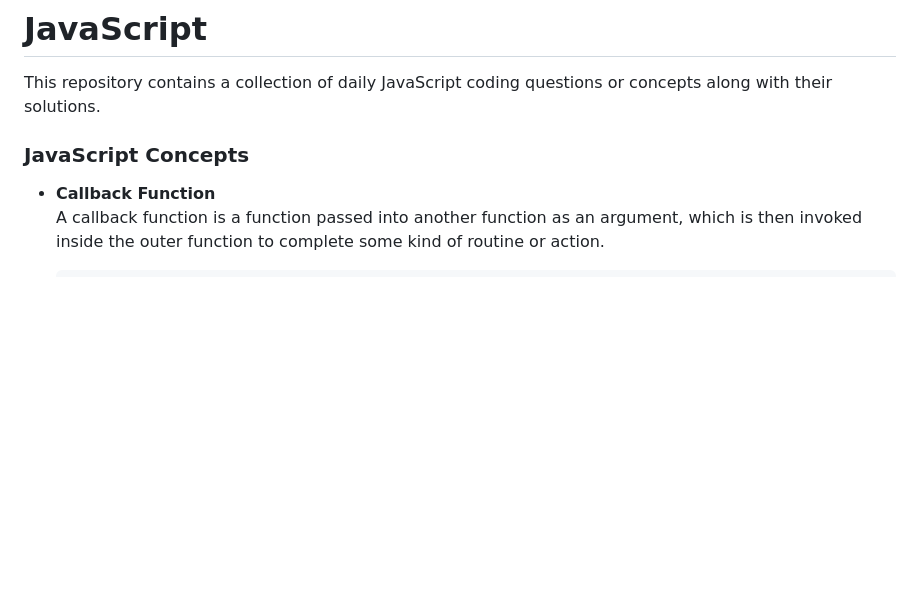
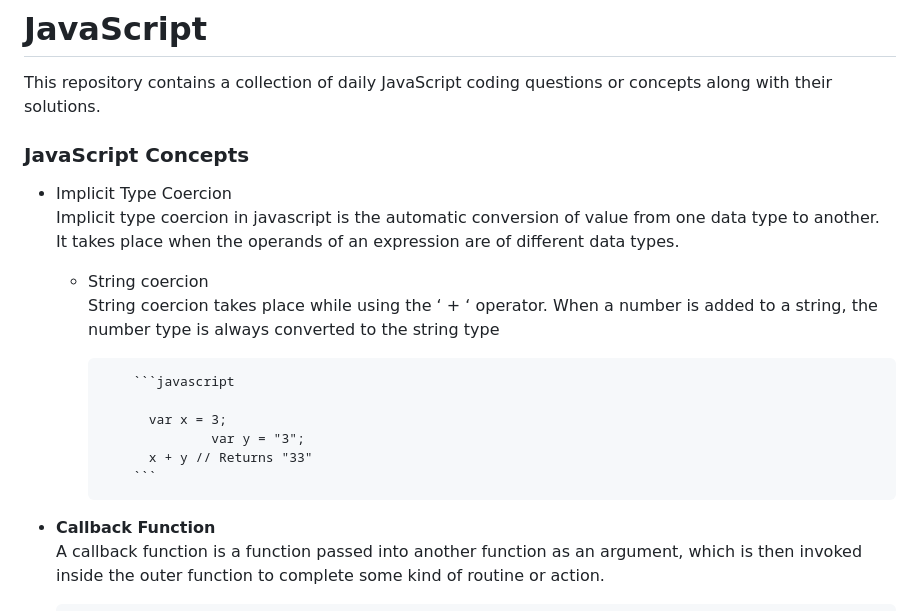
Before and after one commit to Riyakumari57/JavaScript-Coding-Questions, a Markdown page: README.md, the part around one of its changes. Drawn GitHub-style; blank space fills up the shorter version.

````diff
--- a/README.md
+++ b/README.md
@@ -3,6 +3,47 @@ This repository contains a collection of daily JavaScript coding questions or co
 
 <h3>JavaScript Concepts</h3>
 <ul>
+
+<li>Implicit Type Coercion</li>
+<p>Implicit type coercion in javascript is the automatic conversion of value from one data type to another. It takes place when the operands of an expression are of different data types.</p>
+<ul>
+	<li>String coercion</li>
+	<p>String coercion takes place while using the ‘ + ‘ operator. When a number is added to a string, the number type is always converted to the string type</p>
+
+        ```javascript
+
+		  var x = 3;
+                  var y = "3";
+		  x + y // Returns "33"
+        ```
+</ul>
+
+
+
+
+
+
+
+
+
+
+
+
+
+
+
+
+
+
+
+
+
+
+
+
+
+
+
 <!--   1 -->
   <li><b>Callback Function</b></li><p>A callback function is a function passed into another function as an argument, which is then invoked inside the outer function to complete some kind of routine or action.</p>
 
````
Also changed, not shown: other parts of README.md (+4 -0 lines).
